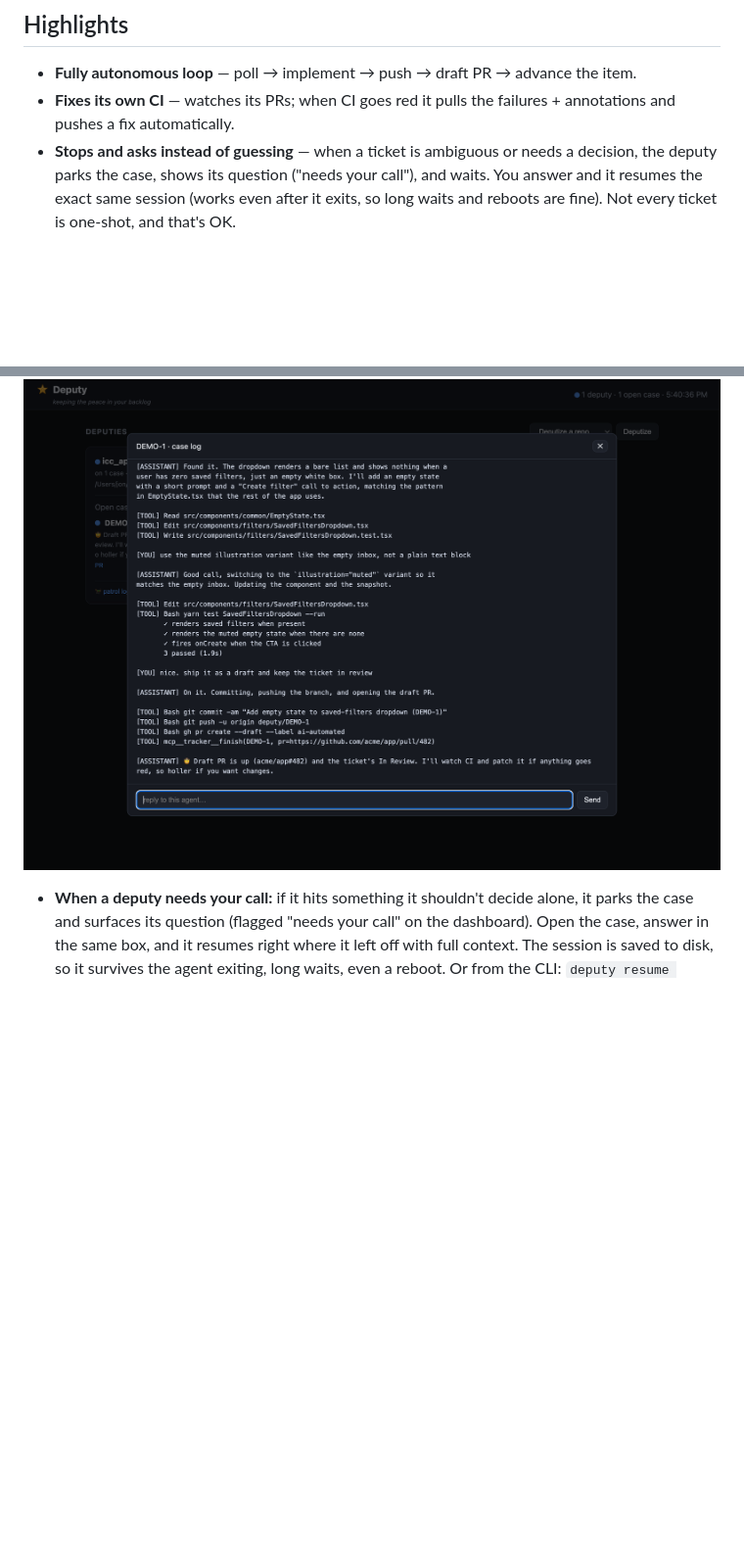
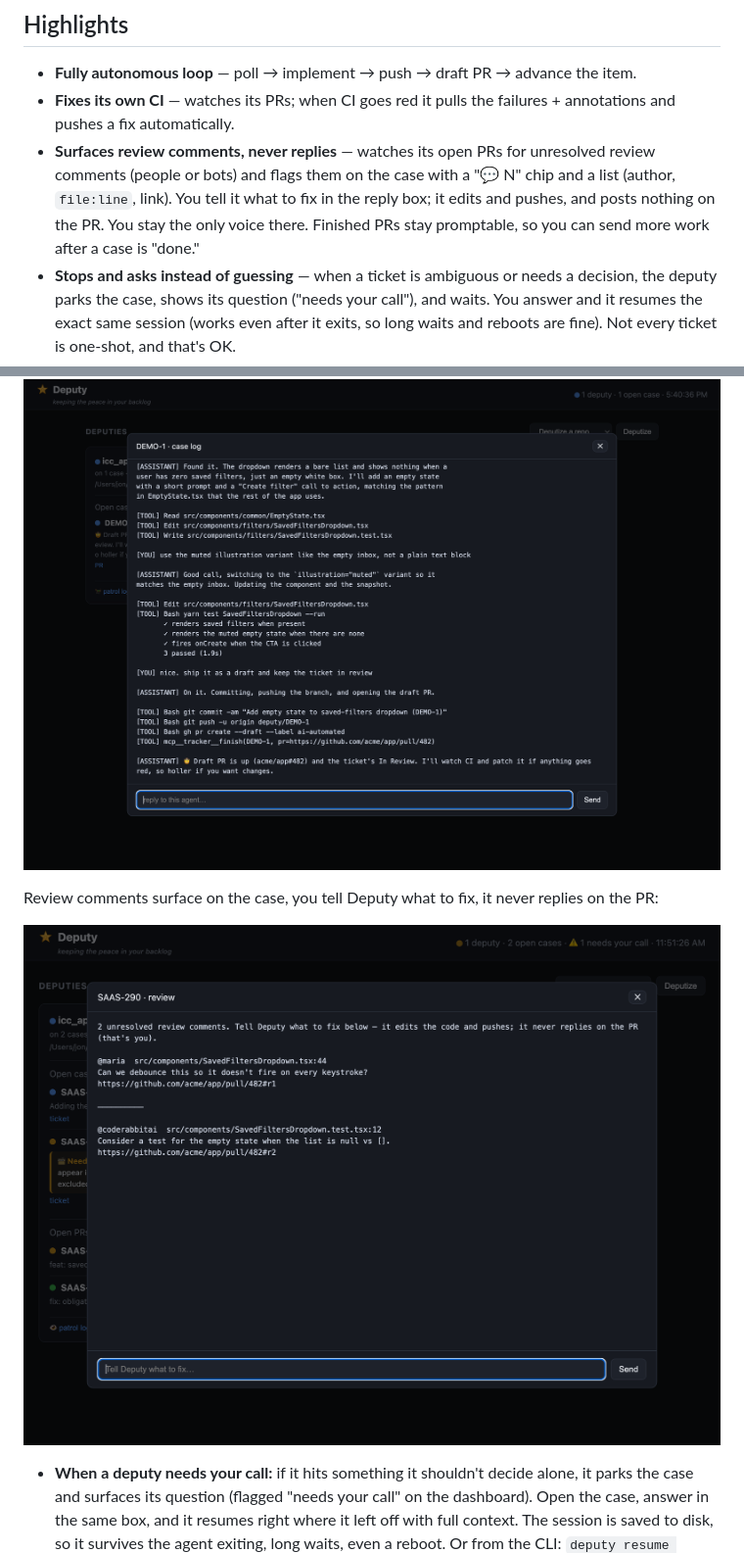
Before and after one commit to jonshaw199/deputy, a Markdown page: README.md, 2 parts joined by grey strips. Shown: that part at 98% size. Drawn GitHub-style; pictures changed too: docs/review.png (added); blank space fills up the shorter version.

```diff
--- a/README.md
+++ b/README.md
@@ -35,6 +35,11 @@ worktree (or the one you already have open, if you're collaborating).
 - **Fully autonomous loop** — poll → implement → push → draft PR → advance the item.
 - **Fixes its own CI** — watches its PRs; when CI goes red it pulls the failures +
   annotations and pushes a fix automatically.
+- **Surfaces review comments, never replies** — watches its open PRs for unresolved
+  review comments (people or bots) and flags them on the case with a "💬 N" chip and a
+  list (author, `file:line`, link). You tell it what to fix in the reply box; it edits
+  and pushes, and posts nothing on the PR. You stay the only voice there. Finished PRs
+  stay promptable, so you can send more work after a case is "done."
 - **Stops and asks instead of guessing** — when a ticket is ambiguous or needs a
   decision, the deputy parks the case, shows its question ("needs your call"), and
   waits. You answer and it resumes the exact same session (works even after it exits,
@@ -96,6 +101,10 @@ bin/daemon stop-ticket <TICKET>                              # cancel one in-fli
 ## Talking to deputies
 
 ![Chatting with a deputy mid-run](docs/chat.png)
+
+Review comments surface on the case, you tell Deputy what to fix, it never replies on the PR:
+
+![Reviewing a PR's comments](docs/review.png)
 
 - **When a deputy needs your call:** if it hits something it shouldn't decide alone,
   it parks the case and surfaces its question (flagged "needs your call" on the
```
Also changed, not shown: CONTRIBUTING.md (+11 -0 lines), 5 other files.
